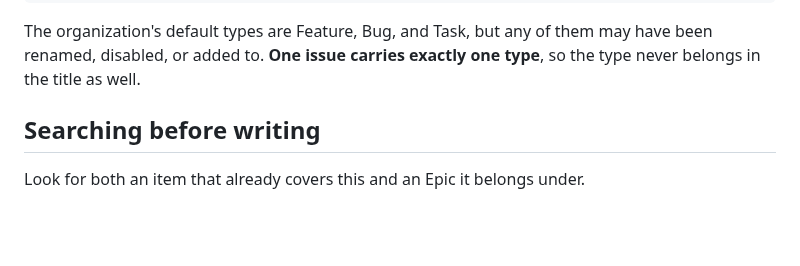
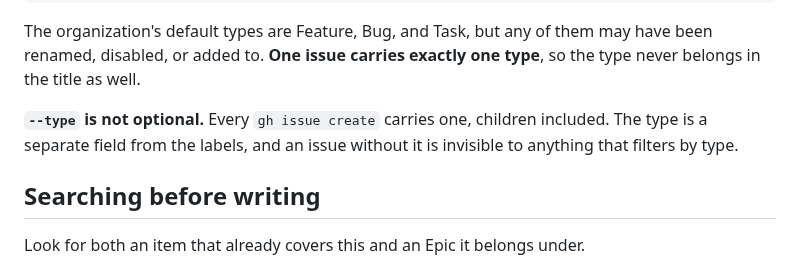
Before and after one commit to new-marty/dotclaude, a Markdown page: skills/z-write-task/GITHUB.md, the part around the change. Drawn GitHub-style; blank space fills up the shorter version.

```diff
--- a/skills/z-write-task/GITHUB.md
+++ b/skills/z-write-task/GITHUB.md
@@ -22,6 +22,10 @@ gh issue list --limit 20 --json milestone
 The organization's default types are Feature, Bug, and Task, but any of them may have been
 renamed, disabled, or added to. **One issue carries exactly one type**, so the type never
 belongs in the title as well.
+
+**`--type` is not optional.** Every `gh issue create` carries one, children included. The
+type is a separate field from the labels, and an issue without it is invisible to anything
+that filters by type.
 
 ## Searching before writing
 
```
Also changed, not shown: skills/z-write-task/SKILL.md (+27 -0 lines).
